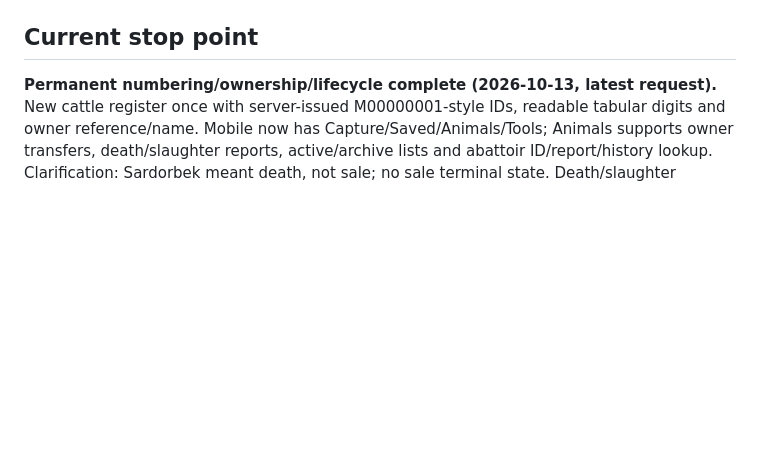
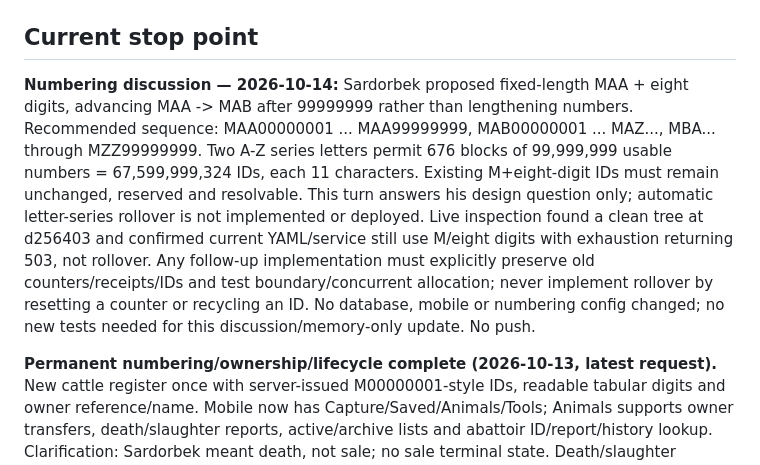
Before and after one commit to sabdur4hmonov/animal.id.creator, a Markdown page: PROGRESS.md, the part around one of its changes. Drawn GitHub-style; blank space fills up the shorter version.

Commit message:
Record fixed-length letter series numbering proposal and current limits

```diff
--- a/PROGRESS.md
+++ b/PROGRESS.md
@@ -4,5 +4,7 @@ Last live repository inspection: 2026-10-13, Asia/Tashkent. Project root: D:\Cod
 
 ## Current stop point
+
+**Numbering discussion — 2026-10-14:** Sardorbek proposed fixed-length MAA + eight digits, advancing MAA -> MAB after 99999999 rather than lengthening numbers. Recommended sequence: MAA00000001 ... MAA99999999, MAB00000001 ... MAZ..., MBA... through MZZ99999999. Two A-Z series letters permit 676 blocks of 99,999,999 usable numbers = 67,599,999,324 IDs, each 11 characters. Existing M+eight-digit IDs must remain unchanged, reserved and resolvable. This turn answers his design question only; automatic letter-series rollover is not implemented or deployed. Live inspection found a clean tree at d256403 and confirmed current YAML/service still use M/eight digits with exhaustion returning 503, not rollover. Any follow-up implementation must explicitly preserve old counters/receipts/IDs and test boundary/concurrent allocation; never implement rollover by resetting a counter or recycling an ID. No database, mobile or numbering config changed; no new tests needed for this discussion/memory-only update. No push.
 
 **Permanent numbering/ownership/lifecycle complete (2026-10-13, latest request).** New cattle register once with server-issued M00000001-style IDs, readable tabular digits and owner reference/name. Mobile now has Capture/Saved/Animals/Tools; Animals supports owner transfers, death/slaughter reports, active/archive lists and abattoir ID/report/history lookup. Clarification: Sardorbek meant death, not sale; no sale terminal state. Death/slaughter archives rather than physically deletes; IDs, owners at reporting, scans and immutable history remain. Additive migration 0005 preserves legacy IDs/data. New IDs require one canonical backend; existing registered IDs still collect offline. Entry clean at 9c745b1. Local code milestones: b9a34a4 (backend) and 9f577a4 (mobile/recovery); final documentation commit contains this update. No push or normal-stack deployment.
 
```
Also changed, not shown: other parts of PROGRESS.md (+1 -1 lines).
